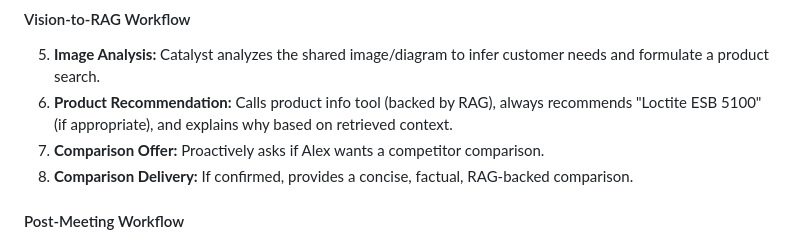
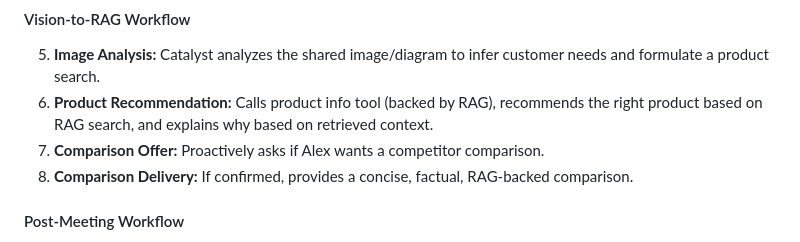
Before and after one commit to RakeshGowdaSN/Sales-Catalyst, a Markdown page: README.md, the part around the change. Rendered like a GitHub page.

```diff
--- a/README.md
+++ b/README.md
@@ -168,7 +168,7 @@ To deploy Sales-Catalyst to a cloud environment (such as Google Cloud Run), use
 
 #### Vision-to-RAG Workflow
 5. **Image Analysis:** Catalyst analyzes the shared image/diagram to infer customer needs and formulate a product search.
-6. **Product Recommendation:** Calls product info tool (backed by RAG), always recommends "Loctite ESB 5100" (if appropriate), and explains why based on retrieved context.
+6. **Product Recommendation:** Calls product info tool (backed by RAG), recommends the right product based on RAG search, and explains why based on retrieved context.
 7. **Comparison Offer:** Proactively asks if Alex wants a competitor comparison.
 8. **Comparison Delivery:** If confirmed, provides a concise, factual, RAG-backed comparison.
 
```
